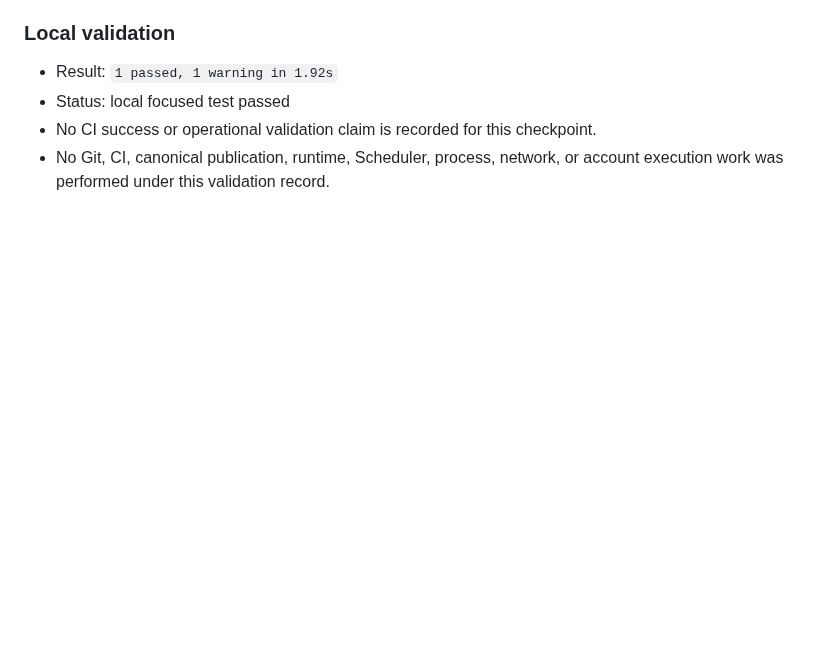
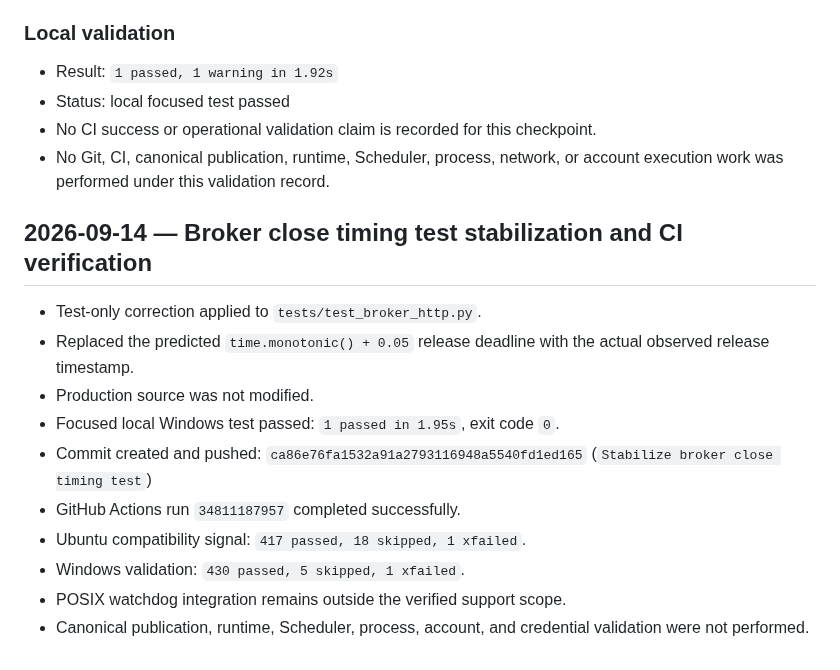
Before and after one commit to ljyljy1212A/kiwoom-autotrade, a Markdown page: docs/PROJECT_PROGRESS.md, the part around the change. GitHub-like rendering; blank space fills up the shorter version.

Commit message:
Record successful broker close CI validation

```diff
--- a/docs/PROJECT_PROGRESS.md
+++ b/docs/PROJECT_PROGRESS.md
@@ -353,3 +353,20 @@ publication succeeds and the final target identity is verified.
 - Status: local focused test passed
 - No CI success or operational validation claim is recorded for this checkpoint.
 - No Git, CI, canonical publication, runtime, Scheduler, process, network, or account execution work was performed under this validation record.
+
+## 2026-09-14 — Broker close timing test stabilization and CI verification
+
+- Test-only correction applied to `tests/test_broker_http.py`.
+- Replaced the predicted `time.monotonic() + 0.05` release deadline with the
+  actual observed release timestamp.
+- Production source was not modified.
+- Focused local Windows test passed: `1 passed in 1.95s`, exit code `0`.
+- Commit created and pushed:
+  `ca86e76fa1532a91a2793116948a5540fd1ed165`
+  (`Stabilize broker close timing test`)
+- GitHub Actions run `34811187957` completed successfully.
+- Ubuntu compatibility signal: `417 passed, 18 skipped, 1 xfailed`.
+- Windows validation: `430 passed, 5 skipped, 1 xfailed`.
+- POSIX watchdog integration remains outside the verified support scope.
+- Canonical publication, runtime, Scheduler, process, account, and credential
+  validation were not performed.
```
